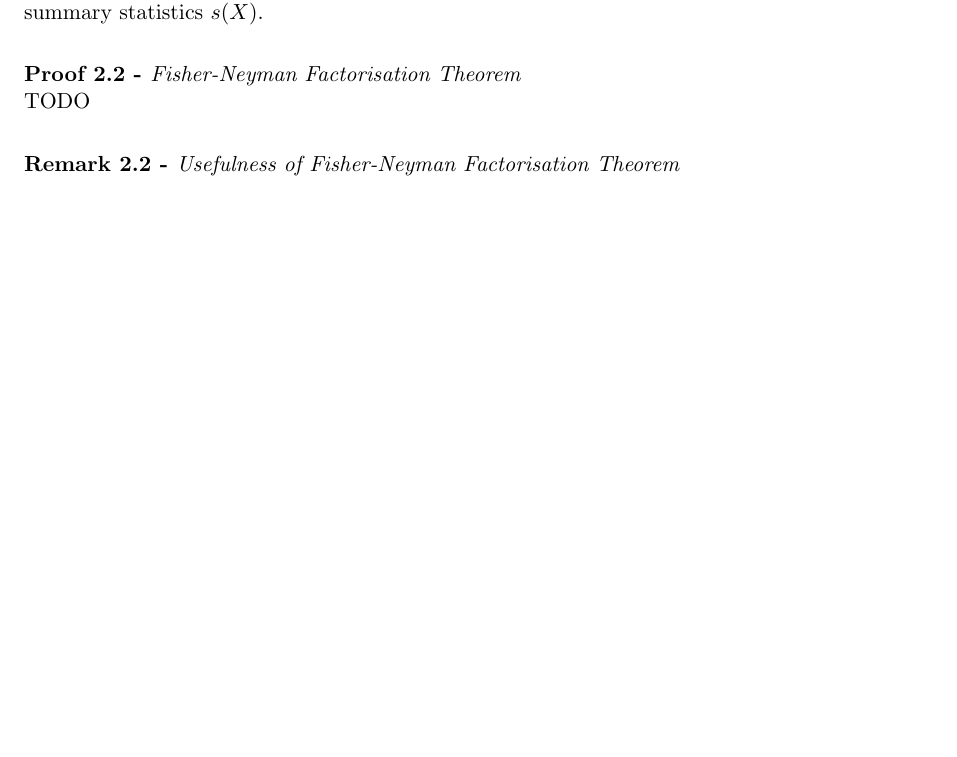
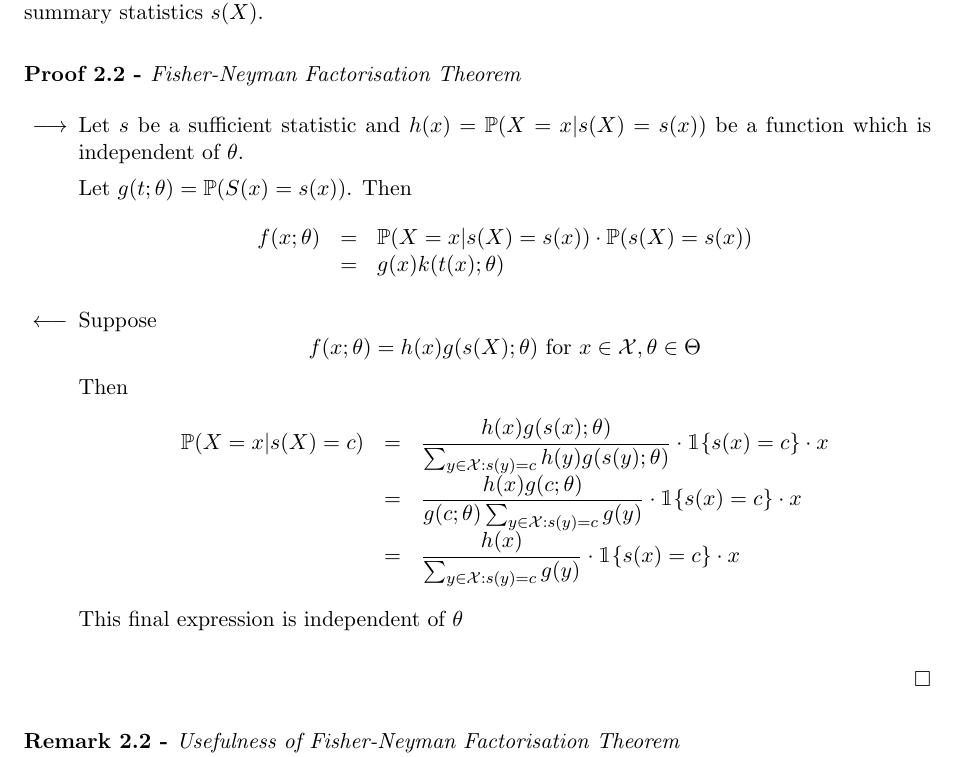
Before and after one commit to dajhutchinson/bayesian-modelling-of-epidemic-events, a LaTeX document (Asides/src/SummaryStatisticSelection.tex): part of page 5 of 10, cut so that both start at the same text, the shorter picture padded with empty space. The pictures show the PDF file Asides/SummaryStatisticSelection.pdf that the author committed with the source.

Commit message:
Proof of Neyman's Factorisation theorem

```diff
--- a/Asides/src/SummaryStatisticSelection.tex
+++ b/Asides/src/SummaryStatisticSelection.tex
@@ -163,4 +163,10 @@
   \end{theorem}
 
   \begin{proof}{Fisher-Neyman Factorisation Theorem}
-    TODO
+    \everymath={\displaystyle}
+    \begin{itemize}
+      \item[$\longrightarrow$] Let $s$ be a sufficient statistic and $h(x)=\prob(X=x|s(X)=s(x))$ be a function which is independent of $\theta$.
+      \par Let $g(t;\theta)=\prob(S(x)=s(x))$. Then
+      \[\begin{array}{rcl}
+        f(x;\theta)&=&\prob(X=x|s(X)=s(x))\cdot\prob(s(X)=s(x))\\
+        &=&g(x)k(t(x);\theta)
@@ -167,3 +178,10 @@
+        \prob(X=x|s(X)=c)&=&\frac{h(x)g(s(x);\theta)}{\sum_{y\in\mathcal{X}:s(y)=c}h(y)g(s(y);\theta)}\cdot\indexed\{s(x)=c\}\cdot x\\
+        &=&\frac{h(x)g(c;\theta)}{g(c;\theta)\sum_{y\in\mathcal{X}:s(y)=c}g(y)}\cdot \indexed\{s(x)=c\}\cdot x\\
+        &=&\frac{h(x)}{\sum_{y\in\mathcal{X}:s(y)=c}g(y)}\cdot \indexed\{s(x)=c\}\cdot x
+      \end{array}\]
+      This final expression is independent of $\theta$
+    \end{itemize}
+    \proved
   \end{proof}
 
   \begin{remark}{Usefulness of Fisher-Neyman Factorisation Theorem}
```
Also changed, not shown: Asides/SummaryStatisticSelection.pdf, Asides/src/SummaryStatisticSelection.tex (5 more changed lines).
